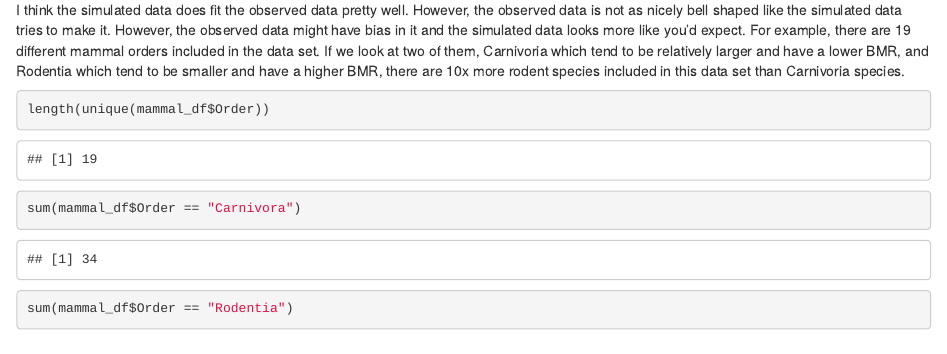
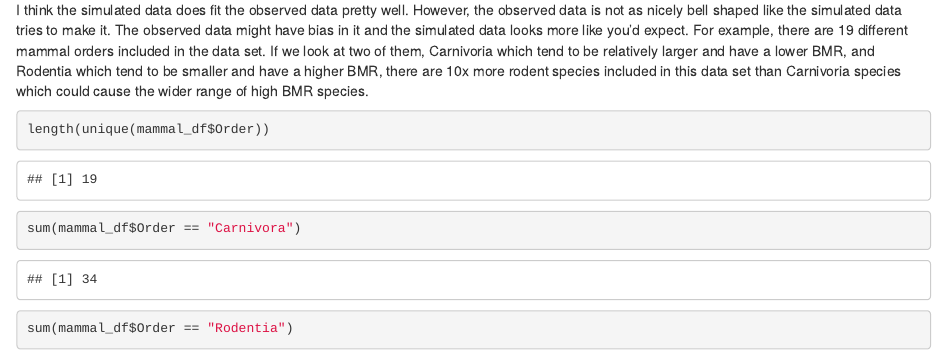
Before and after one commit to g-ellis/Bio6100, an R Markdown document (Homework/Homework6.Rmd): the page in a window 1100 px wide, from 9150 px down. The pictures show the output file Homework/Homework6.html that the author committed with the source, opened offline.

Commit message:
homework6

````diff
--- a/Homework/Homework6.Rmd
+++ b/Homework/Homework6.Rmd
@@ -160,7 +160,7 @@ grid.arrange(p1 + stat4, p2 + sim_stat, ncol=2)
 
 ```
 
-I think the simulated data does fit the observed data pretty well. However, the observed data is not as nicely bell shaped like the simulated data tries to make it. However, the observed data might have bias in it and the simulated data looks more like you'd expect. For example, there are 19 different mammal orders included in the data set. If we look at two of them, Carnivoria which tend to be relatively larger and have a lower BMR, and Rodentia which tend to be smaller and have a higher BMR, there are 10x more rodent species included in this data set than Carnivoria species.
+I think the simulated data does fit the observed data pretty well. However, the observed data is not as nicely bell shaped like the simulated data tries to make it. The observed data might have bias in it and the simulated data looks more like you'd expect. For example, there are 19 different mammal orders included in the data set. If we look at two of them, Carnivoria which tend to be relatively larger and have a lower BMR, and Rodentia which tend to be smaller and have a higher BMR, there are 10x more rodent species included in this data set than Carnivoria species which could cause the wider range of high BMR species.
 ```{r}
 length(unique(mammal_df$Order))
 sum(mammal_df$Order == "Carnivora")
````
Also changed, not shown: Homework/Homework6.html.
